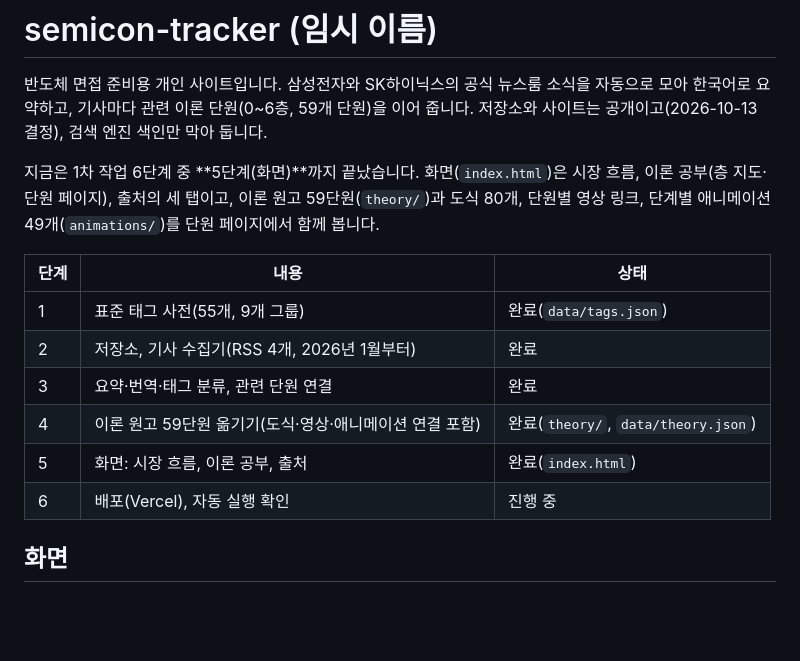
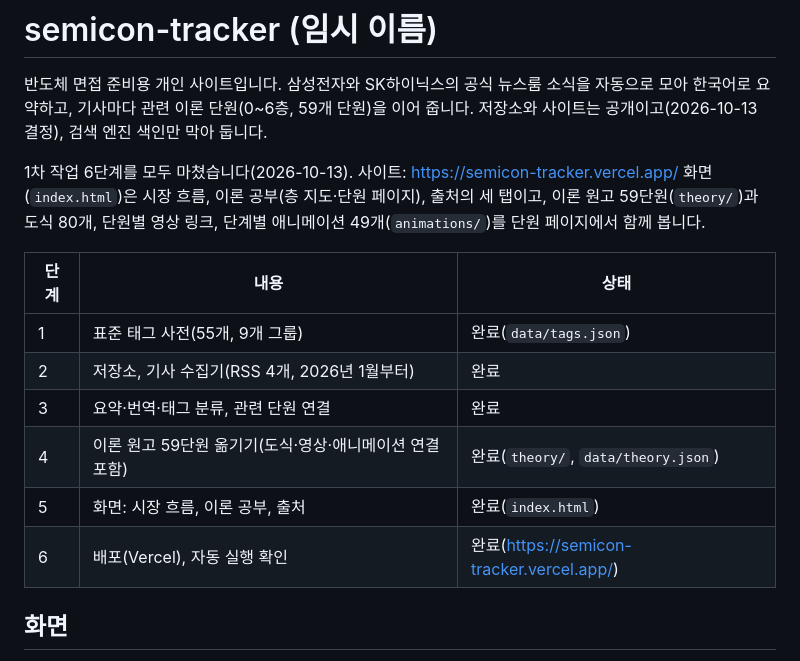
Before and after one commit to IROHA0508/semicon-tracker, a Markdown page: README.md, the part around the change. GitHub-like rendering; blank space fills up the shorter version.

Commit message:
README: 1차 6단계 완료 표시(배포·정기 실행 확인)
Co-Authored-By: Claude Opus 5.5 <noreply@anthropic.com>
Claude-Session: https://claude.ai/code/session_018ejm8MoioAiXL33UYbVLj2

```diff
--- a/README.md
+++ b/README.md
@@ -2,7 +2,7 @@
 
 반도체 면접 준비용 개인 사이트입니다. 삼성전자와 SK하이닉스의 공식 뉴스룸 소식을 자동으로 모아 한국어로 요약하고, 기사마다 관련 이론 단원(0~6층, 59개 단원)을 이어 줍니다. 저장소와 사이트는 공개이고(2026-10-13 결정), 검색 엔진 색인만 막아 둡니다.
 
-지금은 1차 작업 6단계 중 **5단계(화면)**까지 끝났습니다. 화면(`index.html`)은 시장 흐름, 이론 공부(층 지도·단원 페이지), 출처의 세 탭이고, 이론 원고 59단원(`theory/`)과 도식 80개, 단원별 영상 링크, 단계별 애니메이션 49개(`animations/`)를 단원 페이지에서 함께 봅니다.
+1차 작업 6단계를 모두 마쳤습니다(2026-10-13). 사이트: https://semicon-tracker.vercel.app/ 화면(`index.html`)은 시장 흐름, 이론 공부(층 지도·단원 페이지), 출처의 세 탭이고, 이론 원고 59단원(`theory/`)과 도식 80개, 단원별 영상 링크, 단계별 애니메이션 49개(`animations/`)를 단원 페이지에서 함께 봅니다.
 
 | 단계 | 내용 | 상태 |
 |---|---|---|
@@ -11,7 +11,7 @@
 | 3 | 요약·번역·태그 분류, 관련 단원 연결 | 완료 |
 | 4 | 이론 원고 59단원 옮기기(도식·영상·애니메이션 연결 포함) | 완료(`theory/`, `data/theory.json`) |
 | 5 | 화면: 시장 흐름, 이론 공부, 출처 | 완료(`index.html`) |
-| 6 | 배포(Vercel), 자동 실행 확인 | 진행 중 |
+| 6 | 배포(Vercel), 자동 실행 확인 | 완료(https://semicon-tracker.vercel.app/) |
 
 ## 화면
 
```
